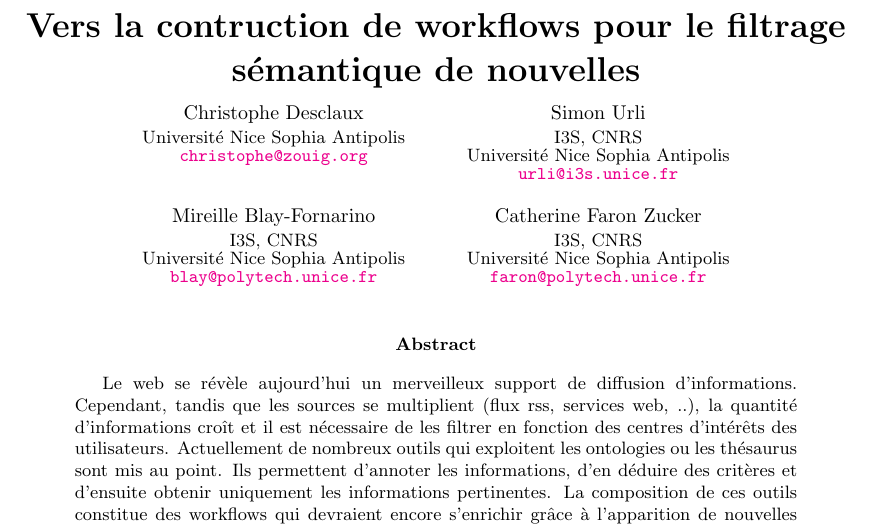
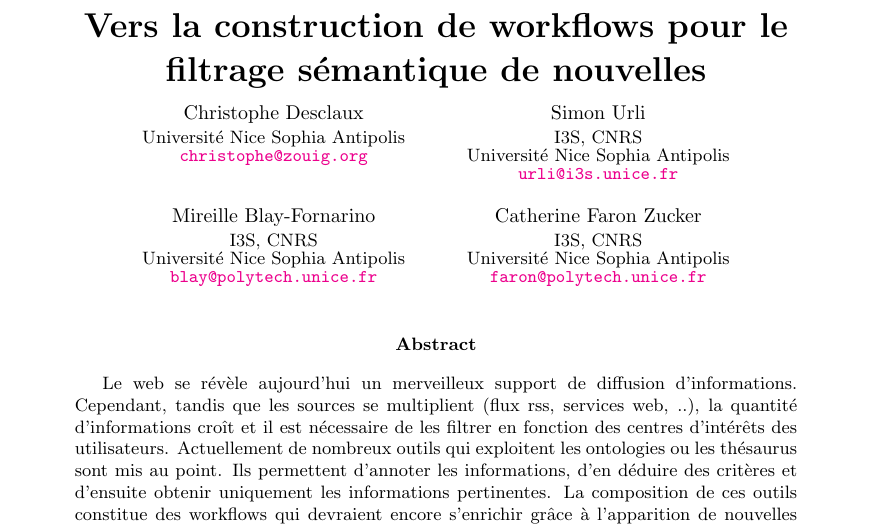
Before and after one commit to descl/ZONE, a LaTeX paper (Rapport/papier1/christophe.tex): part of page 1 of 7, cut so that both start at the same text. Compiled offline with pdfLaTeX.

Commit message:
fix bug in title article

```diff
--- a/Rapport/papier1/christophe.tex
+++ b/Rapport/papier1/christophe.tex
@@ -70,7 +70,7 @@
 %%
 % Regular title as in the article class.
 %
-\title{Vers la contruction de workflows pour le filtrage sémantique de nouvelles}
+\title{Vers la construction de workflows pour le filtrage sémantique de nouvelles}
 
 % \titlerunning{} has to be set to either the main title or its shorter
 % version for the running heads. Use {\sf} for highlighting your system
```
